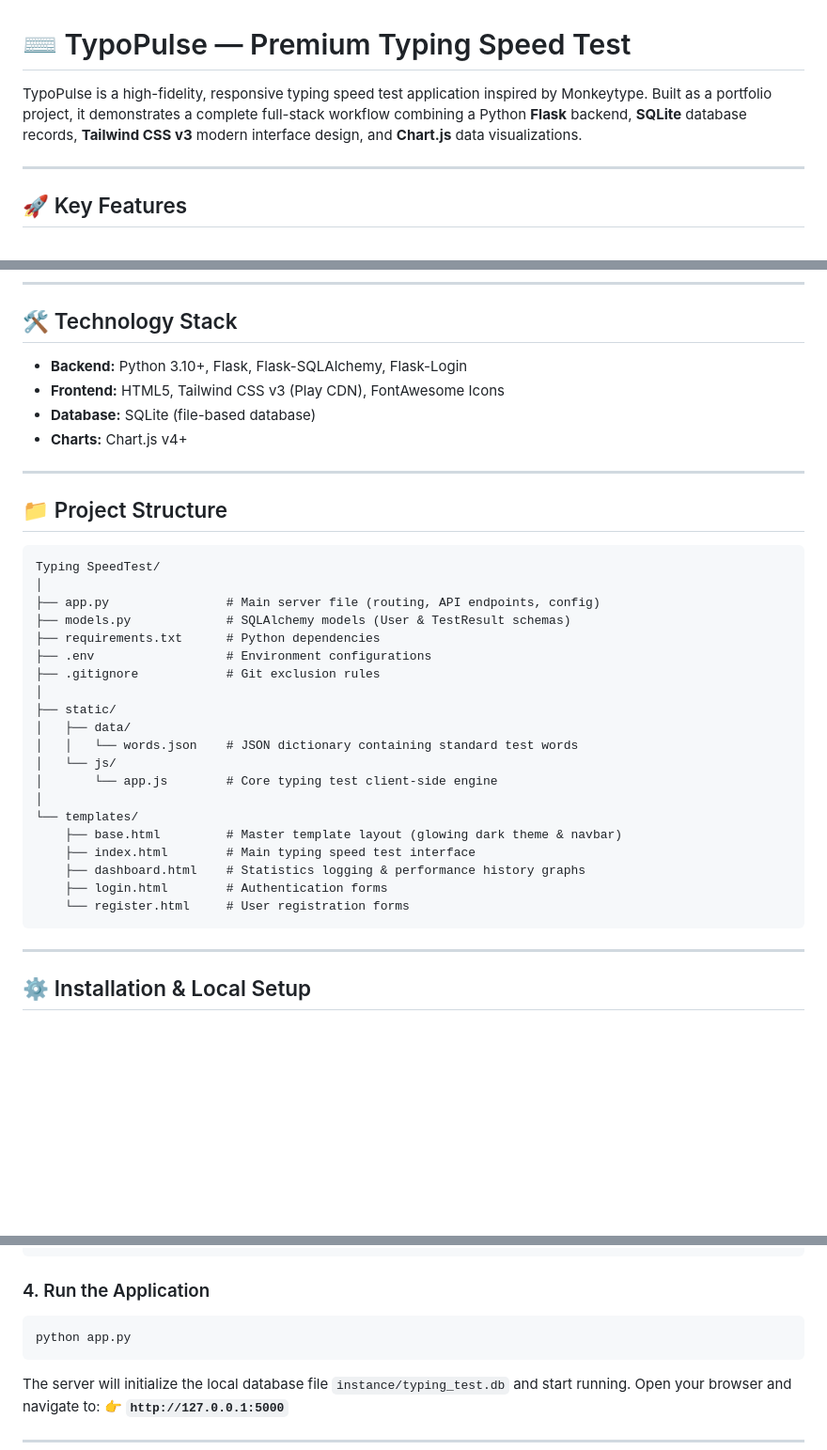
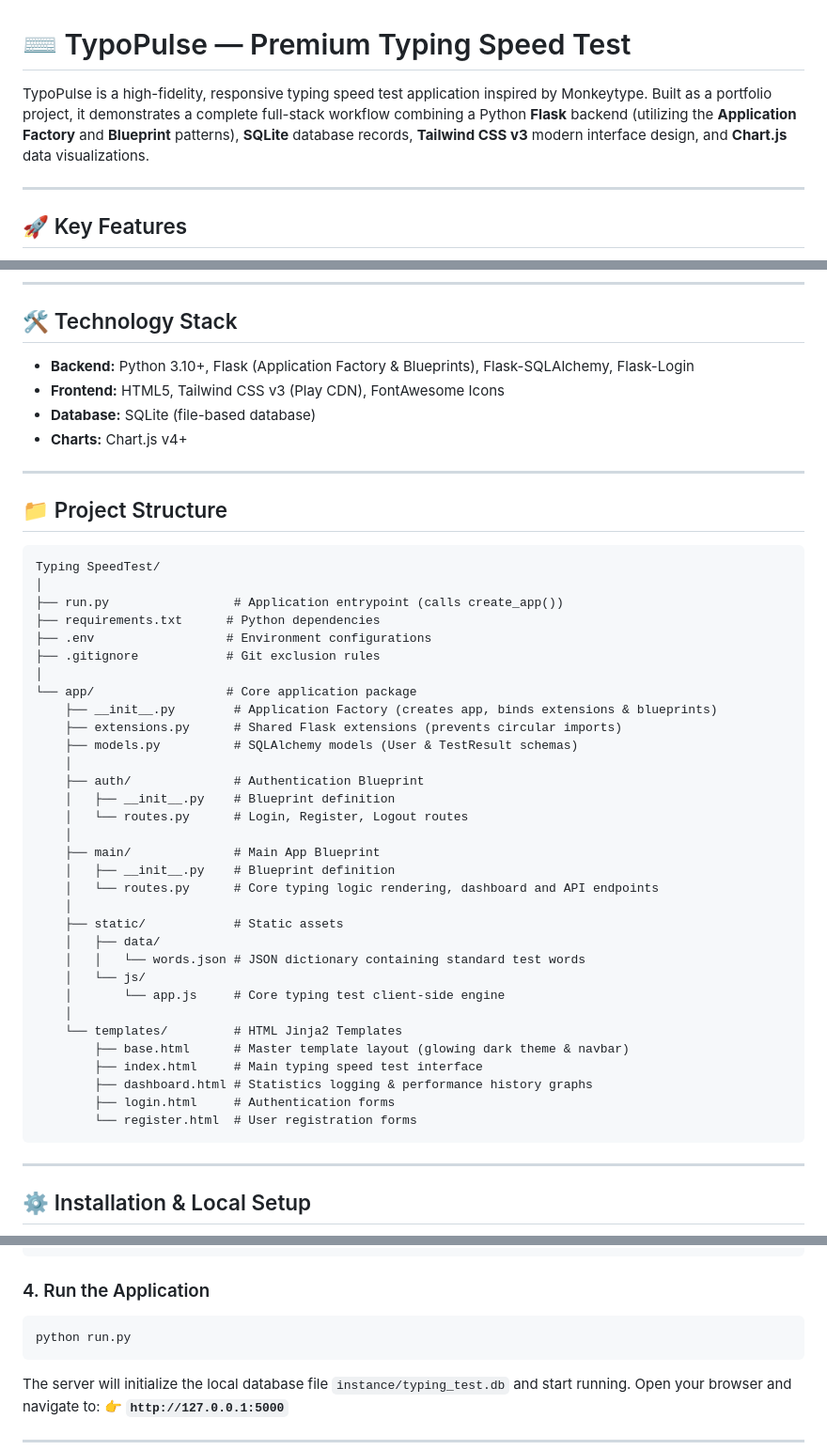
Before and after one commit to Fikkkkkkkkkk/typing-speed-test, a Markdown page: README.md, 3 parts joined by grey strips. Shown at 94% size. Drawn GitHub-style; blank space fills up the shorter version.

Commit message:
docs: update README.md structure diagrams

````diff
--- a/README.md
+++ b/README.md
@@ -1,6 +1,6 @@
 # ⌨️ TypoPulse — Premium Typing Speed Test
 
-TypoPulse is a high-fidelity, responsive typing speed test application inspired by Monkeytype. Built as a portfolio project, it demonstrates a complete full-stack workflow combining a Python **Flask** backend, **SQLite** database records, **Tailwind CSS v3** modern interface design, and **Chart.js** data visualizations.
+TypoPulse is a high-fidelity, responsive typing speed test application inspired by Monkeytype. Built as a portfolio project, it demonstrates a complete full-stack workflow combining a Python **Flask** backend (utilizing the **Application Factory** and **Blueprint** patterns), **SQLite** database records, **Tailwind CSS v3** modern interface design, and **Chart.js** data visualizations.
 
 ---
 
@@ -18,7 +18,7 @@ TypoPulse is a high-fidelity, responsive typing speed test application inspired
 
 ## 🛠️ Technology Stack
 
-*   **Backend:** Python 3.10+, Flask, Flask-SQLAlchemy, Flask-Login
+*   **Backend:** Python 3.10+, Flask (Application Factory & Blueprints), Flask-SQLAlchemy, Flask-Login
 *   **Frontend:** HTML5, Tailwind CSS v3 (Play CDN), FontAwesome Icons
 *   **Database:** SQLite (file-based database)
 *   **Charts:** Chart.js v4+
@@ -30,24 +30,36 @@ TypoPulse is a high-fidelity, responsive typing speed test application inspired
 ```text
 Typing SpeedTest/
 │
-├── app.py                # Main server file (routing, API endpoints, config)
-├── models.py             # SQLAlchemy models (User & TestResult schemas)
+├── run.py                 # Application entrypoint (calls create_app())
 ├── requirements.txt      # Python dependencies
 ├── .env                  # Environment configurations
 ├── .gitignore            # Git exclusion rules
 │
-├── static/
-│   ├── data/
-│   │   └── words.json    # JSON dictionary containing standard test words
-│   └── js/
-│       └── app.js        # Core typing test client-side engine
-│
-└── templates/
-    ├── base.html         # Master template layout (glowing dark theme & navbar)
-    ├── index.html        # Main typing speed test interface
-    ├── dashboard.html    # Statistics logging & performance history graphs
-    ├── login.html        # Authentication forms
-    └── register.html     # User registration forms
+└── app/                  # Core application package
+    ├── __init__.py        # Application Factory (creates app, binds extensions & blueprints)
+    ├── extensions.py      # Shared Flask extensions (prevents circular imports)
+    ├── models.py          # SQLAlchemy models (User & TestResult schemas)
+    │
+    ├── auth/              # Authentication Blueprint
+    │   ├── __init__.py    # Blueprint definition
+    │   └── routes.py      # Login, Register, Logout routes
+    │
+    ├── main/              # Main App Blueprint
+    │   ├── __init__.py    # Blueprint definition
+    │   └── routes.py      # Core typing logic rendering, dashboard and API endpoints
+    │
+    ├── static/            # Static assets
+    │   ├── data/
+    │   │   └── words.json # JSON dictionary containing standard test words
+    │   └── js/
+    │       └── app.js     # Core typing test client-side engine
+    │
+    └── templates/         # HTML Jinja2 Templates
+        ├── base.html      # Master template layout (glowing dark theme & navbar)
+        ├── index.html     # Main typing speed test interface
+        ├── dashboard.html # Statistics logging & performance history graphs
+        ├── login.html     # Authentication forms
+        └── register.html  # User registration forms
 ```
 
 ---
@@ -81,7 +93,7 @@ pip install -r requirements.txt
 
 ### 4. Run the Application
 ```bash
-python app.py
+python run.py
 ```
 
 The server will initialize the local database file `instance/typing_test.db` and start running. Open your browser and navigate to:
````
